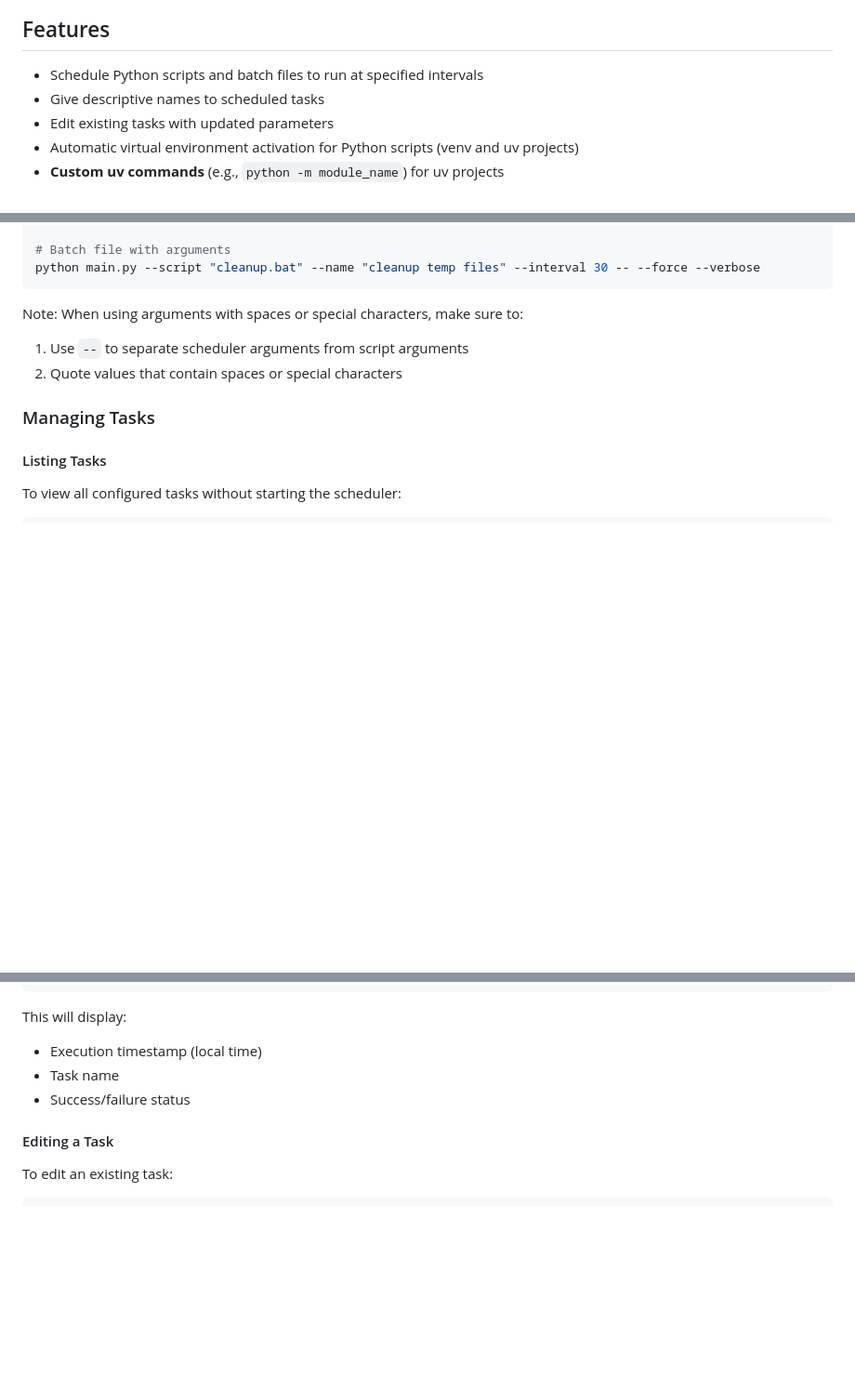
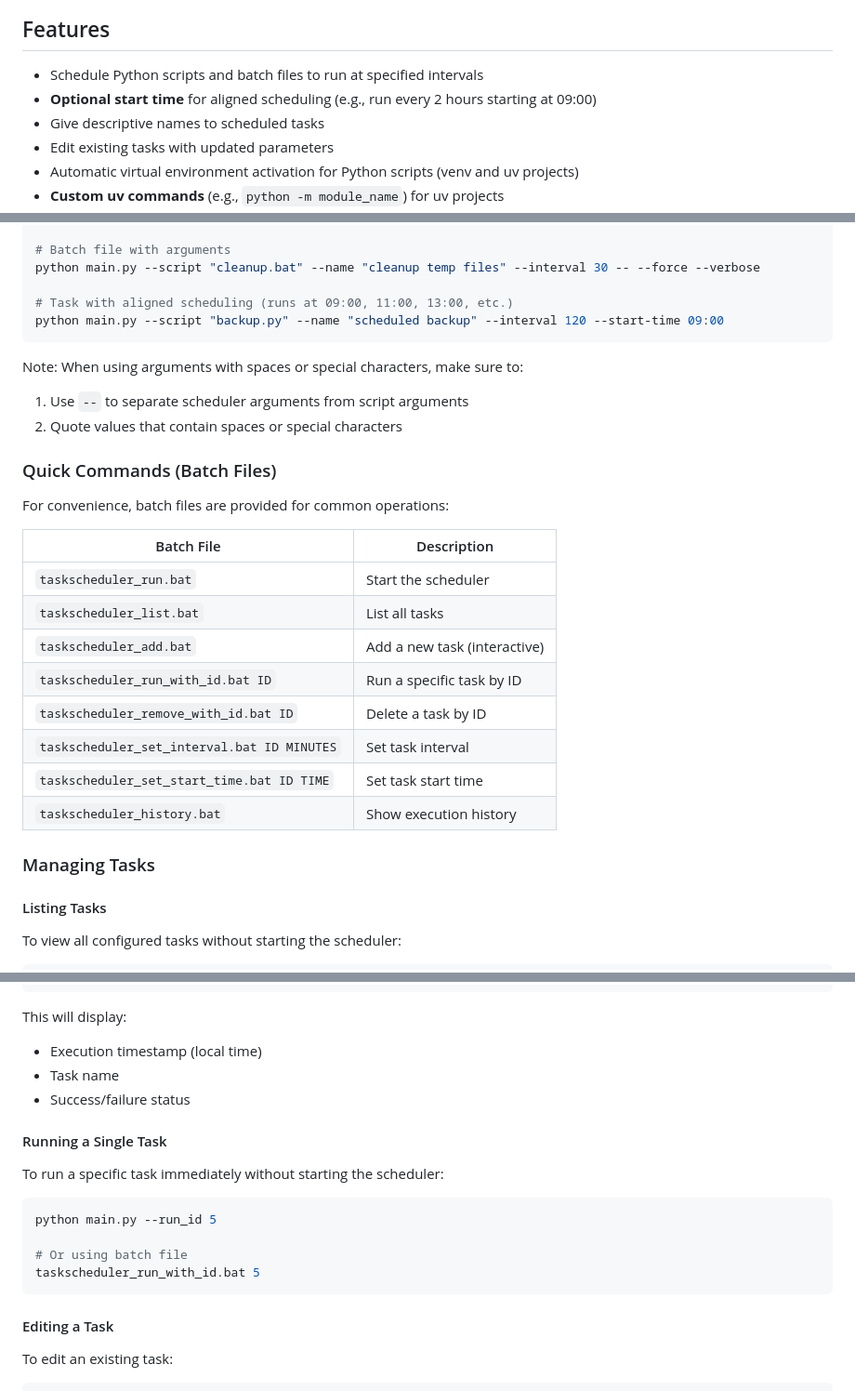
Before and after one commit to BenjaminKobjolke/task-scheduler, a Markdown page: README.md, 3 parts joined by grey strips. Shown at 93% size. GitHub-like rendering; blank space fills up the shorter version.

````diff
--- a/README.md
+++ b/README.md
@@ -5,6 +5,7 @@ Task Scheduler for Python Scripts and Batch Files is a utility that allows you t
 ## Features
 
 - Schedule Python scripts and batch files to run at specified intervals
+- **Optional start time** for aligned scheduling (e.g., run every 2 hours starting at 09:00)
 - Give descriptive names to scheduled tasks
 - Edit existing tasks with updated parameters
 - Automatic virtual environment activation for Python scripts (venv and uv projects)
@@ -112,12 +118,30 @@ python main.py --script "D:\GIT\BenjaminKobjolke\ai-file-renamer\main.py" --name
 
 # Batch file with arguments
 python main.py --script "cleanup.bat" --name "cleanup temp files" --interval 30 -- --force --verbose
+
+# Task with aligned scheduling (runs at 09:00, 11:00, 13:00, etc.)
+python main.py --script "backup.py" --name "scheduled backup" --interval 120 --start-time 09:00
 ```
 
 Note: When using arguments with spaces or special characters, make sure to:
 
 1. Use `--` to separate scheduler arguments from script arguments
 2. Quote values that contain spaces or special characters
+
+### Quick Commands (Batch Files)
+
+For convenience, batch files are provided for common operations:
+
+| Batch File | Description |
+|------------|-------------|
+| `taskscheduler_run.bat` | Start the scheduler |
+| `taskscheduler_list.bat` | List all tasks |
+| `taskscheduler_add.bat` | Add a new task (interactive) |
+| `taskscheduler_run_with_id.bat ID` | Run a specific task by ID |
+| `taskscheduler_remove_with_id.bat ID` | Delete a task by ID |
+| `taskscheduler_set_interval.bat ID MINUTES` | Set task interval |
+| `taskscheduler_set_start_time.bat ID TIME` | Set task start time |
+| `taskscheduler_history.bat` | Show execution history |
 
 ### Managing Tasks
 
@@ -156,6 +181,17 @@ This will display:
 - Task name
 - Success/failure status
 
+#### Running a Single Task
+
+To run a specific task immediately without starting the scheduler:
+
+```bash
+python main.py --run_id 5
+
+# Or using batch file
+taskscheduler_run_with_id.bat 5
+```
+
 #### Editing a Task
 
 To edit an existing task:
````
Also changed, not shown: other parts of README.md (+54 -0 lines).
